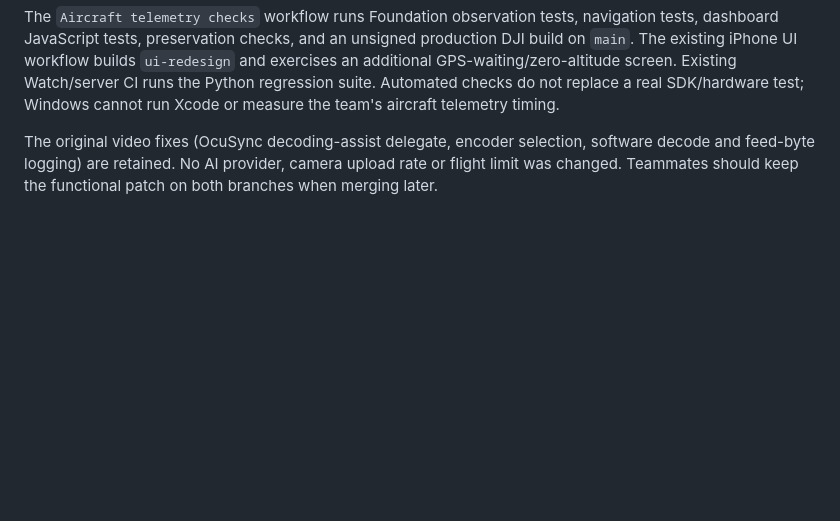
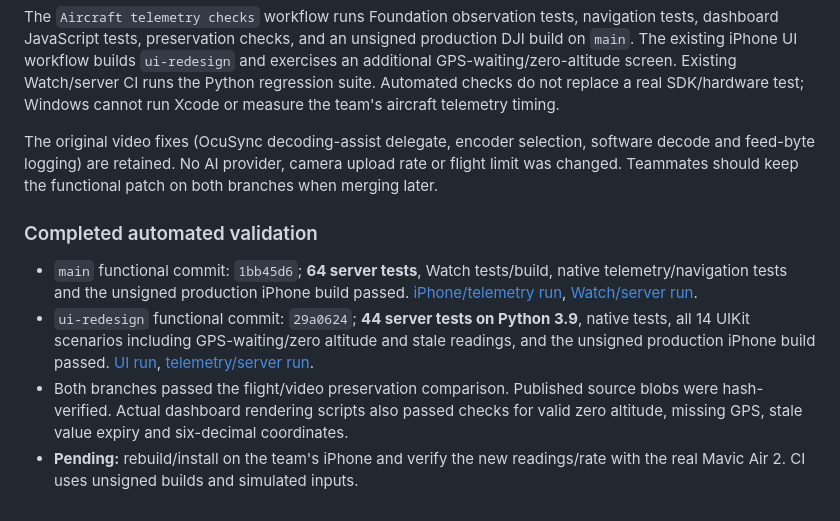
Before and after one commit to tjgarcia0427/Hackathon-Drone-Project, a Markdown page: docs/TELEMETRY_FIX.md, the part around the change. GitHub-like rendering; blank space fills up the shorter version.

```diff
--- a/docs/TELEMETRY_FIX.md
+++ b/docs/TELEMETRY_FIX.md
@@ -31,3 +31,10 @@ Regression coverage checks grounded zero altitude, weak/missing GPS, independent
 The `Aircraft telemetry checks` workflow runs Foundation observation tests, navigation tests, dashboard JavaScript tests, preservation checks, and an unsigned production DJI build on `main`. The existing iPhone UI workflow builds `ui-redesign` and exercises an additional GPS-waiting/zero-altitude screen. Existing Watch/server CI runs the Python regression suite. Automated checks do not replace a real SDK/hardware test; Windows cannot run Xcode or measure the team's aircraft telemetry timing.
 
 The original video fixes (OcuSync decoding-assist delegate, encoder selection, software decode and feed-byte logging) are retained. No AI provider, camera upload rate or flight limit was changed. Teammates should keep the functional patch on both branches when merging later.
+
+### Completed automated validation
+
+- `main` functional commit: `1bb45d6`; **64 server tests**, Watch tests/build, native telemetry/navigation tests and the unsigned production iPhone build passed. [iPhone/telemetry run](https://github.com/tjgarcia0427/Hackathon-Drone-Project/actions/runs/35520385870), [Watch/server run](https://github.com/tjgarcia0427/Hackathon-Drone-Project/actions/runs/35520385913).
+- `ui-redesign` functional commit: `29a0624`; **44 server tests on Python 3.9**, native tests, all 14 UIKit scenarios including GPS-waiting/zero altitude and stale readings, and the unsigned production iPhone build passed. [UI run](https://github.com/tjgarcia0427/Hackathon-Drone-Project/actions/runs/35520421147), [telemetry/server run](https://github.com/tjgarcia0427/Hackathon-Drone-Project/actions/runs/35520421114).
+- Both branches passed the flight/video preservation comparison. Published source blobs were hash-verified. Actual dashboard rendering scripts also passed checks for valid zero altitude, missing GPS, stale value expiry and six-decimal coordinates.
+- **Pending:** rebuild/install on the team's iPhone and verify the new readings/rate with the real Mavic Air 2. CI uses unsigned builds and simulated inputs.
```
Also changed, not shown: README.md (+1 -1 lines).
